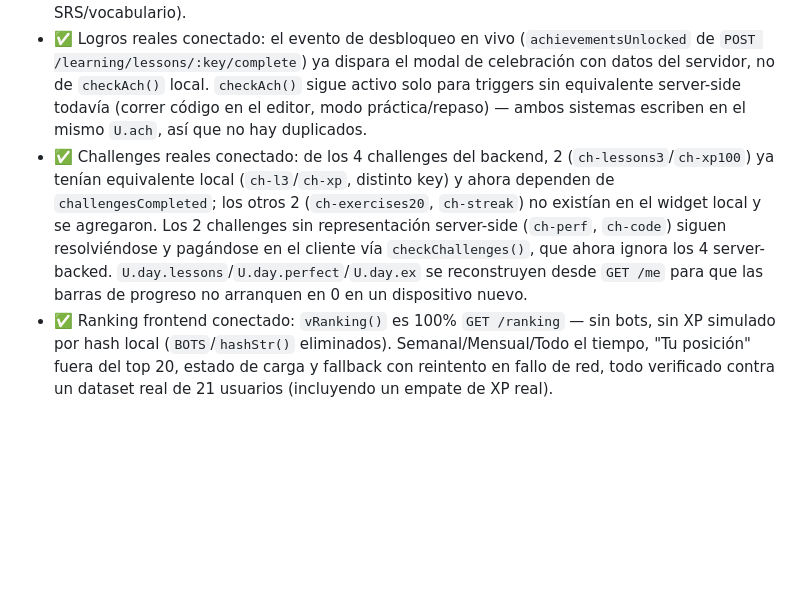
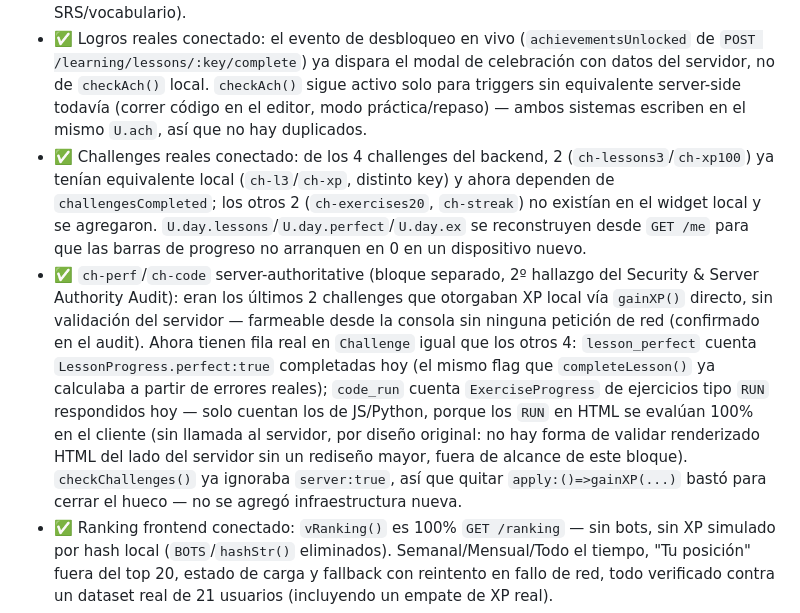
Before and after one commit to yefrin1628/kodo-learning-platform, a Markdown page: docs/API_CONTRACT.md, the part around the change. Drawn GitHub-style; blank space fills up the shorter version.

Commit message:
docs: mark local challenges as server-authoritative in API contract

```diff
--- a/docs/API_CONTRACT.md
+++ b/docs/API_CONTRACT.md
@@ -78,7 +78,8 @@ Beneficios Pro aplicados **server-side**, no en el cliente: dentro de `POST /lea
 - ✅ Dashboard 100% servidor conectado: `U.done` (desbloqueos, % por curso, "Continúa en...") y el XP diario/semanal ya no dependen de `localStorage` — se reconstruyen desde `GET /me` en cada login/reload. Corregidos dos bugs reales: login/registro no traían el `/me` completo (un dispositivo nuevo veía todo bloqueado pese al progreso real), y `rollover()` podía resetear la racha localmente incluso después de que el servidor ya hubiera confirmado el valor correcto.
 - ✅ Perfil + estadísticas conectado: ejercicios respondidos, precisión, cursos iniciados/completados, logros desbloqueados y actividad reciente en `vProfile()` leen todos de `GET /me` — `U.ach` ya no es estado local, es la lista real de `UserAchievement`. `U.code.xp`/`U.lang.xp`/`U.code.seconds`/`U.lang.seconds`/`U.lang.words` siguen local a propósito (sin agregado server-side de XP por categoría ni de tiempo estudiado; palabras es del bloque SRS/vocabulario).
 - ✅ Logros reales conectado: el evento de desbloqueo en vivo (`achievementsUnlocked` de `POST /learning/lessons/:key/complete`) ya dispara el modal de celebración con datos del servidor, no de `checkAch()` local. `checkAch()` sigue activo solo para triggers sin equivalente server-side todavía (correr código en el editor, modo práctica/repaso) — ambos sistemas escriben en el mismo `U.ach`, así que no hay duplicados.
-- ✅ Challenges reales conectado: de los 4 challenges del backend, 2 (`ch-lessons3`/`ch-xp100`) ya tenían equivalente local (`ch-l3`/`ch-xp`, distinto key) y ahora dependen de `challengesCompleted`; los otros 2 (`ch-exercises20`, `ch-streak`) no existían en el widget local y se agregaron. Los 2 challenges sin representación server-side (`ch-perf`, `ch-code`) siguen resolviéndose y pagándose en el cliente vía `checkChallenges()`, que ahora ignora los 4 server-backed. `U.day.lessons`/`U.day.perfect`/`U.day.ex` se reconstruyen desde `GET /me` para que las barras de progreso no arranquen en 0 en un dispositivo nuevo.
+- ✅ Challenges reales conectado: de los 4 challenges del backend, 2 (`ch-lessons3`/`ch-xp100`) ya tenían equivalente local (`ch-l3`/`ch-xp`, distinto key) y ahora dependen de `challengesCompleted`; los otros 2 (`ch-exercises20`, `ch-streak`) no existían en el widget local y se agregaron. `U.day.lessons`/`U.day.perfect`/`U.day.ex` se reconstruyen desde `GET /me` para que las barras de progreso no arranquen en 0 en un dispositivo nuevo.
+- ✅ `ch-perf`/`ch-code` server-authoritative (bloque separado, 2º hallazgo del Security & Server Authority Audit): eran los últimos 2 challenges que otorgaban XP local vía `gainXP()` directo, sin validación del servidor — farmeable desde la consola sin ninguna petición de red (confirmado en el audit). Ahora tienen fila real en `Challenge` igual que los otros 4: `lesson_perfect` cuenta `LessonProgress.perfect:true` completadas hoy (el mismo flag que `completeLesson()` ya calculaba a partir de errores reales); `code_run` cuenta `ExerciseProgress` de ejercicios tipo `RUN` respondidos hoy — solo cuentan los de JS/Python, porque los `RUN` en HTML se evalúan 100% en el cliente (sin llamada al servidor, por diseño original: no hay forma de validar renderizado HTML del lado del servidor sin un rediseño mayor, fuera de alcance de este bloque). `checkChallenges()` ya ignoraba `server:true`, así que quitar `apply:()=>gainXP(...)` bastó para cerrar el hueco — no se agregó infraestructura nueva.
 - ✅ Ranking frontend conectado: `vRanking()` es 100% `GET /ranking` — sin bots, sin XP simulado por hash local (`BOTS`/`hashStr()` eliminados). Semanal/Mensual/Todo el tiempo, "Tu posición" fuera del top 20, estado de carga y fallback con reintento en fallo de red, todo verificado contra un dataset real de 21 usuarios (incluyendo un empate de XP real).
 - ✅ SRS/vocabulario conectado (este bloque): el backend no tenía flujo de repaso independiente (`VocabularyReview` solo se tocaba de pasada al responder LISTEN/MATCH en una lección real) — se agregó `VocabularyModule` (`GET /vocabulary/:courseSlug`, `POST /vocabulary/:vocabularyId/review`) reutilizando/extrayendo la fórmula SRS ya existente en `learning.service.ts`, no una copia. Bug real encontrado y corregido: `markWords()` sumaba doble el mismo repaso en ejercicios `listen` (mismo bug que ya se había corregido en el backend hace varios bloques, nunca se replicó el fix al frontend).
 - ✅ Tienda conectada (este bloque): el backend no tenía ningún concepto de tienda/inventario — se agregó la tabla `UserInventory` y `ShopModule` desde cero. Gemas/vidas siguen viviendo en `UserStats` (ya existían); lo nuevo es solo qué se posee y qué está equipado. Dos límites preexistentes se mantienen intactos a propósito (no se "arreglan" en este bloque porque no era su alcance): el objeto `shield` (protector de racha) y `boost` (impulso XP x2) ahora sí descuentan gemas reales de forma atómica, pero su *efecto* de juego sigue sin backend — `shield` no tiene contrapartida en `rollover()` (la racha es 100% server-derivada desde el bloque de Dashboard) y `boost` no aplica ningún multiplicador sobre las respuestas validadas por el servidor — a diferencia del x2 de **Pro**, que sí quedó conectado en el bloque de Suscripciones, este x2 puntual de un solo uso (comprado con gemas) sigue siendo un gap conocido, sin fecha asignada. `theme-violet` (restaurar el morado original, gratis) nunca pasa por `/purchase`: es un reset puramente local, igual que antes. Cuál tema está *activo* ahora mismo (`U.theme`) también sigue siendo una preferencia local no sincronizada — el servidor solo rastrea qué temas se poseen, no cuál está aplicado; en un dispositivo nuevo el acento vuelve al morado por defecto aunque el tema comprado siga apareciendo como "Adquirido".
```
